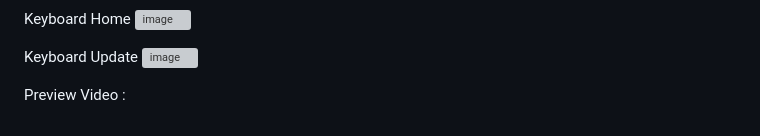
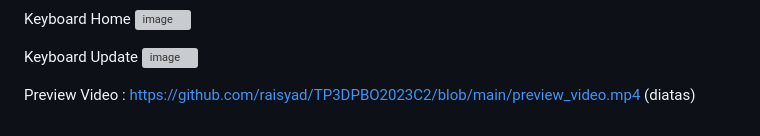
Before and after one commit to raisyad/TP3DPBO2023C2, a Markdown page: README.md, the part around the change. Rendered like a GitHub page; grey boxes are pictures that could not be loaded.

```diff
--- a/README.md
+++ b/README.md
@@ -71,3 +71,5 @@ Keyboard Update
 <img width="960" alt="image" src="https://github.com/raisyad/TP3DPBO2023C2/assets/92106283/4573daa6-0220-40b1-93aa-275b05a5daf1">
 
 Preview Video :
+https://github.com/raisyad/TP3DPBO2023C2/blob/main/preview_video.mp4
+(diatas)
```
